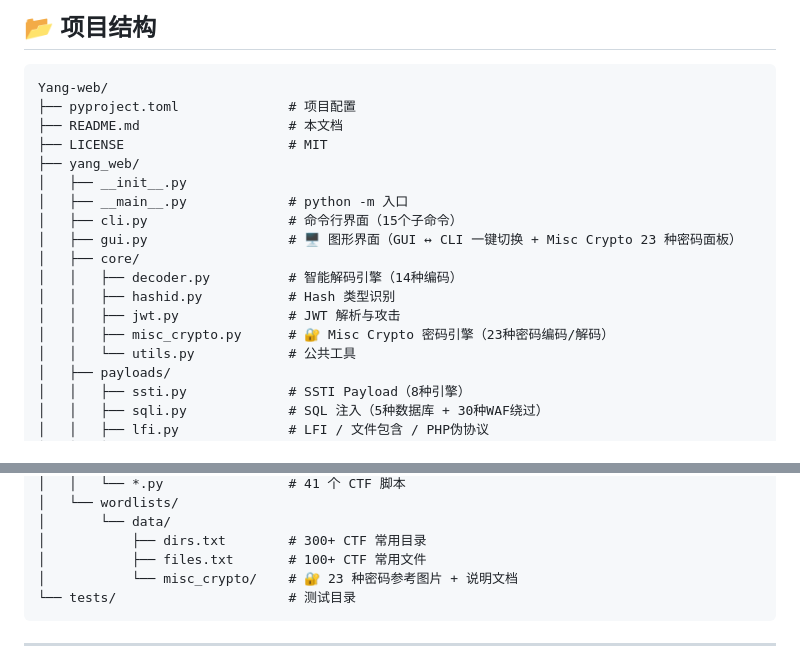
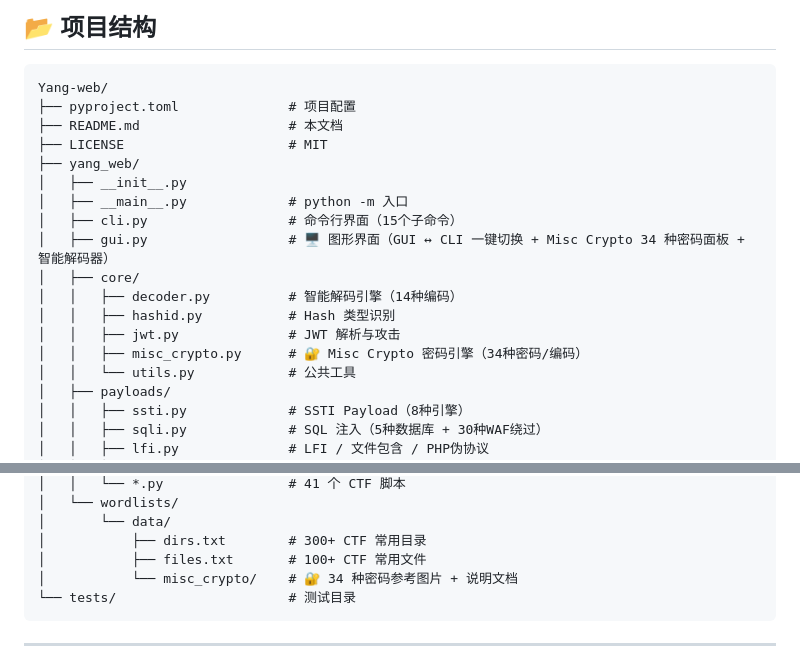
Before and after one commit to Yang-afk825/Yang-web, a Markdown page: README.md, 2 parts joined by grey strips. Drawn GitHub-style.

````diff
--- a/README.md
+++ b/README.md
@@ -516,12 +519,12 @@ Yang-web/
 │   ├── __init__.py
 │   ├── __main__.py             # python -m 入口
 │   ├── cli.py                  # 命令行界面（15个子命令）
-│   ├── gui.py                  # 🖥️ 图形界面（GUI ↔ CLI 一键切换 + Misc Crypto 23 种密码面板）
+│   ├── gui.py                  # 🖥️ 图形界面（GUI ↔ CLI 一键切换 + Misc Crypto 34 种密码面板 + 智能解码器）
 │   ├── core/
 │   │   ├── decoder.py          # 智能解码引擎（14种编码）
 │   │   ├── hashid.py           # Hash 类型识别
 │   │   ├── jwt.py              # JWT 解析与攻击
-│   │   ├── misc_crypto.py      # 🔐 Misc Crypto 密码引擎（23种密码编码/解码）
+│   │   ├── misc_crypto.py      # 🔐 Misc Crypto 密码引擎（34种密码/编码）
 │   │   └── utils.py            # 公共工具
 │   ├── payloads/
 │   │   ├── ssti.py             # SSTI Payload（8种引擎）
@@ -542,7 +545,7 @@ Yang-web/
 │       └── data/
 │           ├── dirs.txt        # 300+ CTF 常用目录
 │           ├── files.txt       # 100+ CTF 常用文件
-│           └── misc_crypto/    # 🔐 23 种密码参考图片 + 说明文档
+│           └── misc_crypto/    # 🔐 34 种密码参考图片 + 说明文档
 └── tests/                      # 测试目录
 ```
 
````
Also changed, not shown: other parts of README.md (+21 -18 lines).
